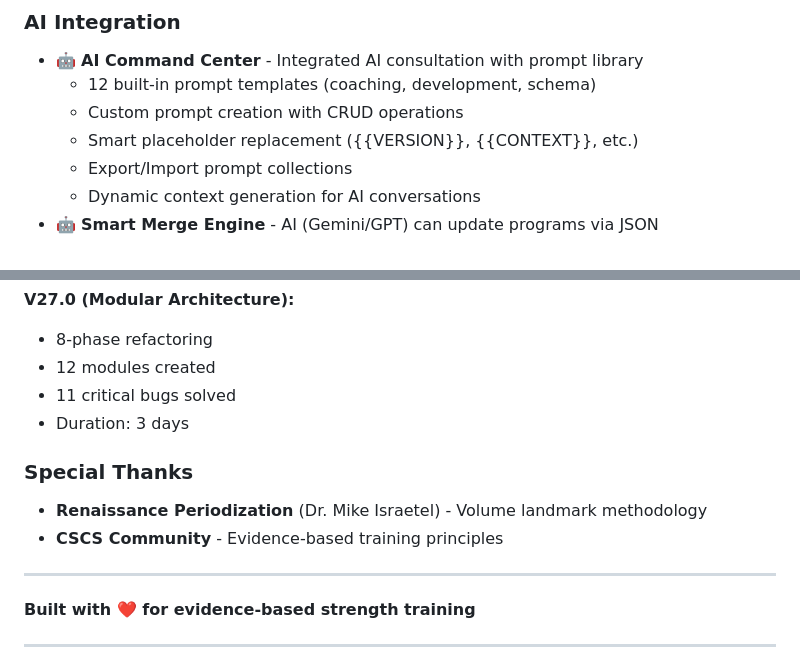
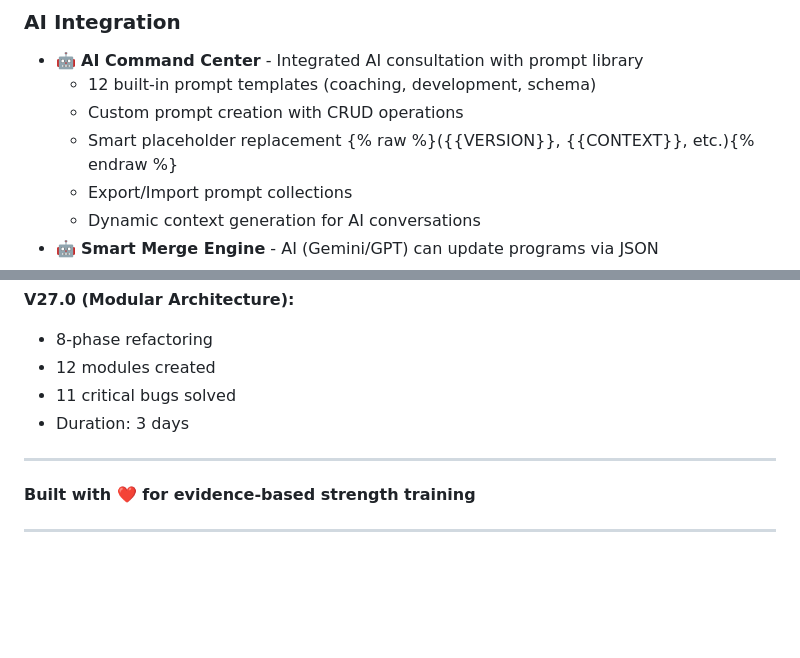
Before and after one commit to sand01chi/the-grind-design, a Markdown page: README.md, 2 parts joined by grey strips. Drawn GitHub-style; blank space fills up the shorter version.

```diff
--- a/README.md
+++ b/README.md
@@ -27,7 +27,7 @@ A clinical-grade Progressive Web App for evidence-based strength training manage
 - 🤖 **AI Command Center** - Integrated AI consultation with prompt library
   - 12 built-in prompt templates (coaching, development, schema)
   - Custom prompt creation with CRUD operations
-  - Smart placeholder replacement ({{VERSION}}, {{CONTEXT}}, etc.)
+  - Smart placeholder replacement {% raw %}({{VERSION}}, {{CONTEXT}}, etc.){% endraw %}
   - Export/Import prompt collections
   - Dynamic context generation for AI conversations
 - 🤖 **Smart Merge Engine** - AI (Gemini/GPT) can update programs via JSON
@@ -348,11 +348,6 @@ See [CODING_GUIDELINES.md](./CODING_GUIDELINES.md) for complete rules.
 - 11 critical bugs solved
 - Duration: 3 days
 
-### **Special Thanks**
-
-- **Renaissance Periodization** (Dr. Mike Israetel) - Volume landmark methodology
-- **CSCS Community** - Evidence-based training principles
-
 ---
 
 **Built with ❤️ for evidence-based strength training**
```
Also changed, not shown: ARCHITECTURE.md (+16 -0 lines), CHANGELOG_DETAILED.md (+2 -0 lines).
